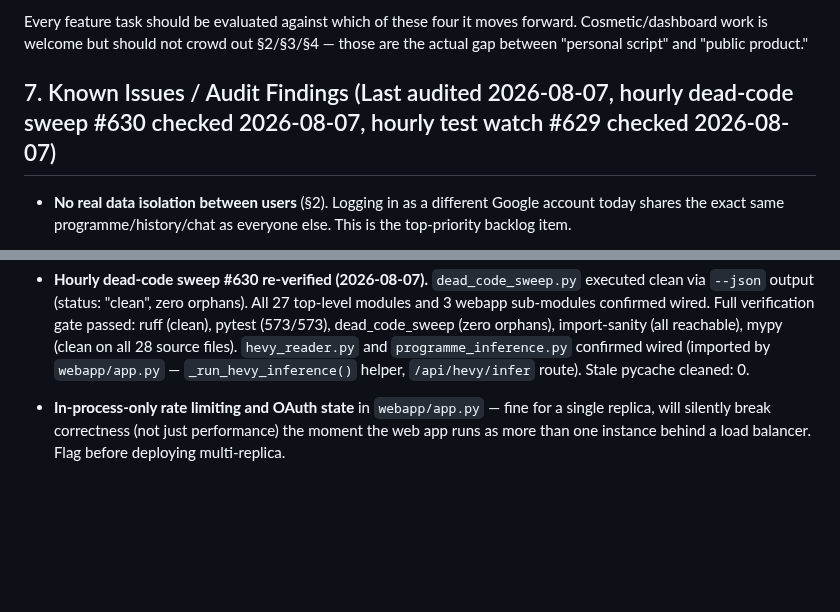
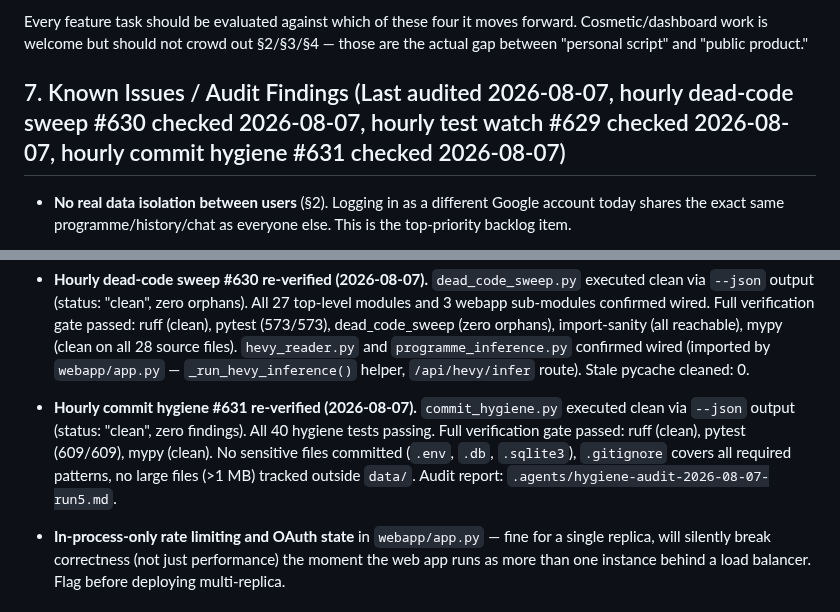
Before and after one commit to elgansayer/workout-agent, a Markdown page: AGENTS.md, 2 parts joined by grey strips. GitHub-like rendering; blank space fills up the shorter version.

```diff
--- a/AGENTS.md
+++ b/AGENTS.md
@@ -167,7 +167,7 @@ Every feature task should be evaluated against which of these four it moves
 forward. Cosmetic/dashboard work is welcome but should not crowd out §2/§3/§4
 — those are the actual gap between "personal script" and "public product."
 
-## 7. Known Issues / Audit Findings (Last audited 2026-08-07, hourly dead-code sweep #630 checked 2026-08-07, hourly test watch #629 checked 2026-08-07)
+## 7. Known Issues / Audit Findings (Last audited 2026-08-07, hourly dead-code sweep #630 checked 2026-08-07, hourly test watch #629 checked 2026-08-07, hourly commit hygiene #631 checked 2026-08-07)
 
 - **No real data isolation between users** (§2). Logging in as a different
   Google account today shares the exact same programme/history/chat as
@@ -224,6 +224,13 @@ forward. Cosmetic/dashboard work is welcome but should not crowd out §2/§3/§4
   `hevy_reader.py` and `programme_inference.py` confirmed wired (imported by
   `webapp/app.py` — `_run_hevy_inference()` helper, `/api/hevy/infer` route). Stale pycache cleaned: 0.
 
+- **Hourly commit hygiene #631 re-verified (2026-08-07).** `commit_hygiene.py` executed
+  clean via `--json` output (status: "clean", zero findings). All 40 hygiene tests
+  passing. Full verification gate passed: ruff (clean), pytest (609/609), mypy (clean).
+  No sensitive files committed (`.env`, `.db`, `.sqlite3`), `.gitignore` covers all
+  required patterns, no large files (>1 MB) tracked outside `data/`. Audit report:
+  `.agents/hygiene-audit-2026-08-07-run5.md`.
+
 
 
 - **In-process-only rate limiting and OAuth state** in `webapp/app.py` — fine
```
Also changed, not shown: .agents/hygiene-audit-2026-08-07-run5.md (added, +44 -0 lines).
